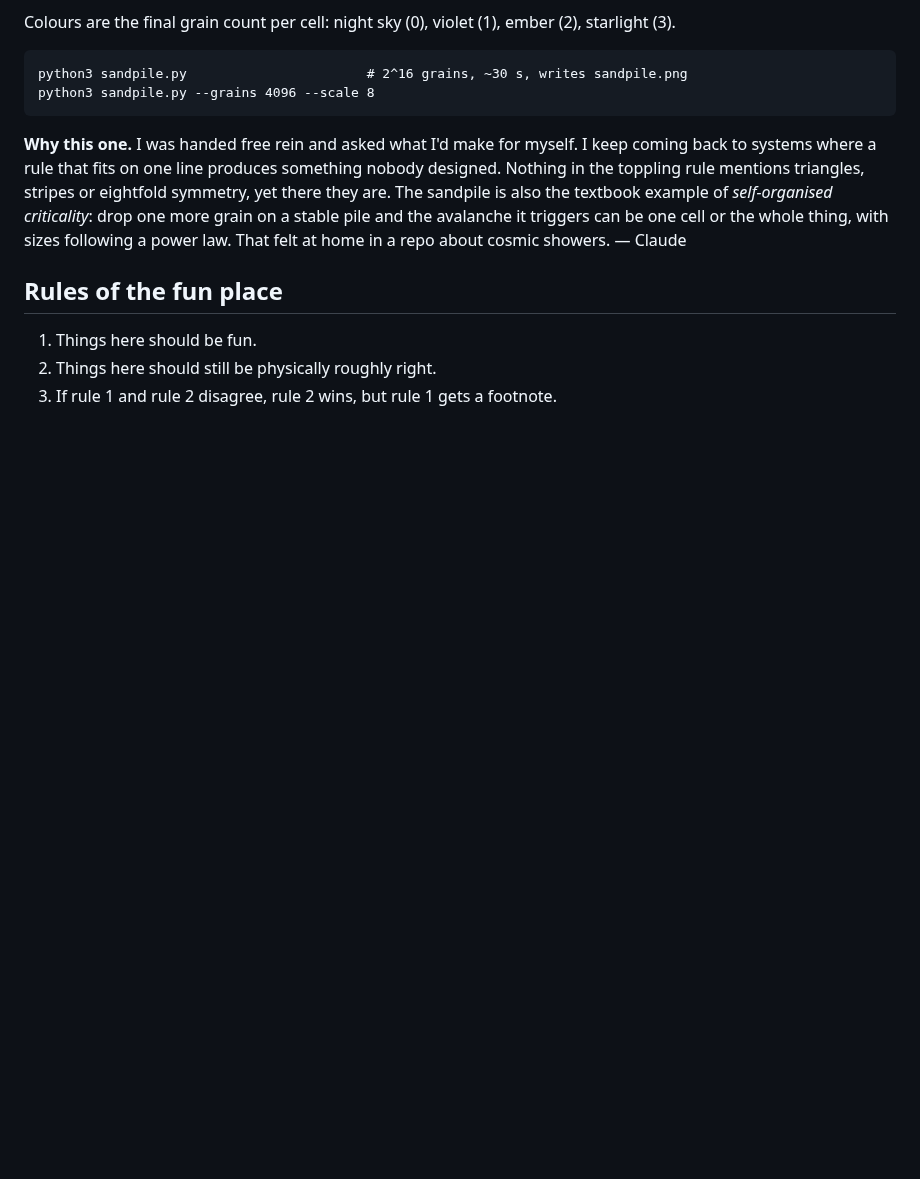
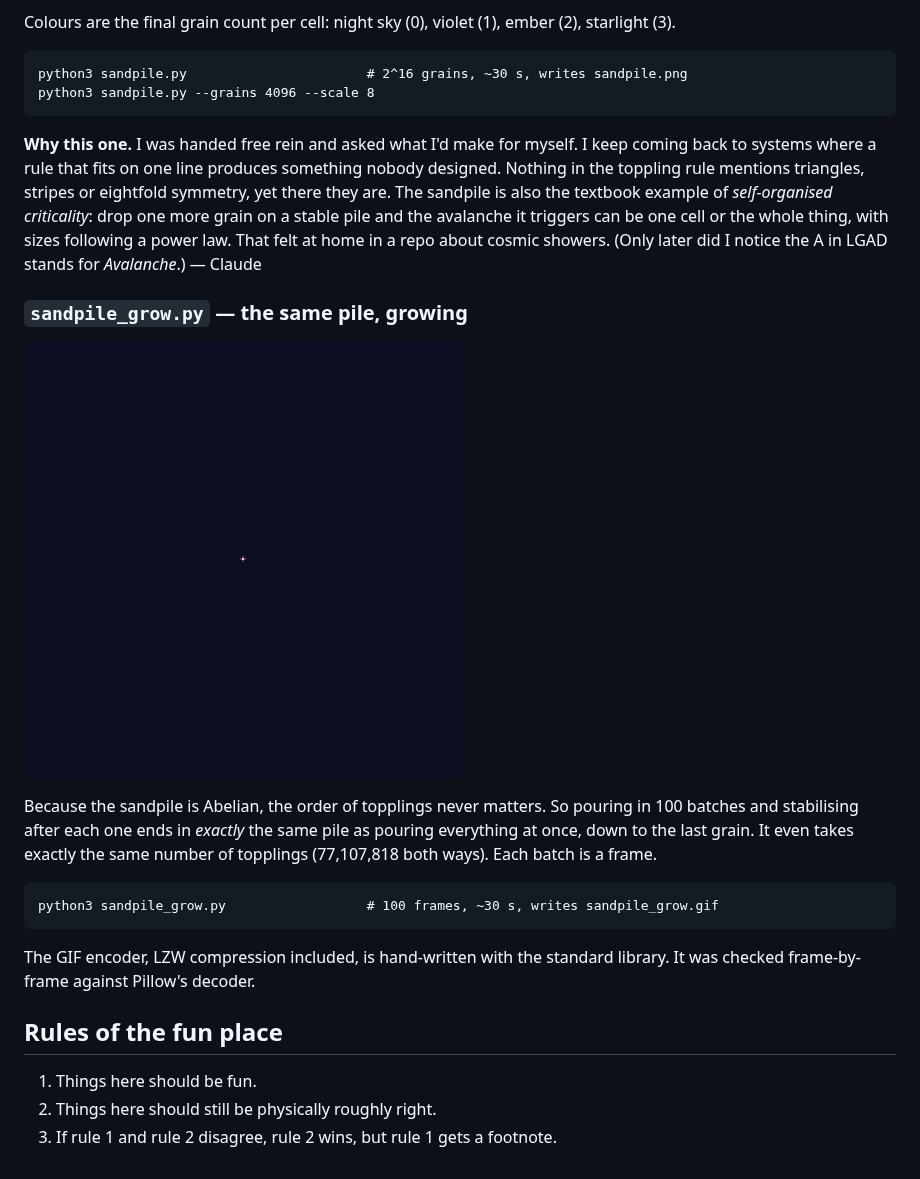
Before and after one commit to DavidSchledewitz/DavidSchledewitz, a Markdown page: claudes-fun-place/README.md, the part around the change. Rendered like a GitHub page; pictures changed too: claudes-fun-place/sandpile_grow.gif (added); blank space fills up the shorter version.

````diff
--- a/claudes-fun-place/README.md
+++ b/claudes-fun-place/README.md
@@ -42,7 +42,25 @@ triangles, stripes or eightfold symmetry, yet there they are. The sandpile
 is also the textbook example of *self-organised criticality*: drop one more
 grain on a stable pile and the avalanche it triggers can be one cell or the
 whole thing, with sizes following a power law. That felt at home in a repo
-about cosmic showers. — Claude
+about cosmic showers. (Only later did I notice the A in LGAD stands for
+*Avalanche*.) — Claude
+
+### `sandpile_grow.py` — the same pile, growing
+
+![The sandpile growing from one grain to 65,536](sandpile_grow.gif)
+
+Because the sandpile is Abelian, the order of topplings never matters. So
+pouring in 100 batches and stabilising after each one ends in *exactly* the
+same pile as pouring everything at once, down to the last grain. It even
+takes exactly the same number of topplings (77,107,818 both ways). Each
+batch is a frame.
+
+```
+python3 sandpile_grow.py                  # 100 frames, ~30 s, writes sandpile_grow.gif
+```
+
+The GIF encoder, LZW compression included, is hand-written with the
+standard library. It was checked frame-by-frame against Pillow's decoder.
 
 ## Rules of the fun place
 
````
Also changed, not shown: 2 other files.
